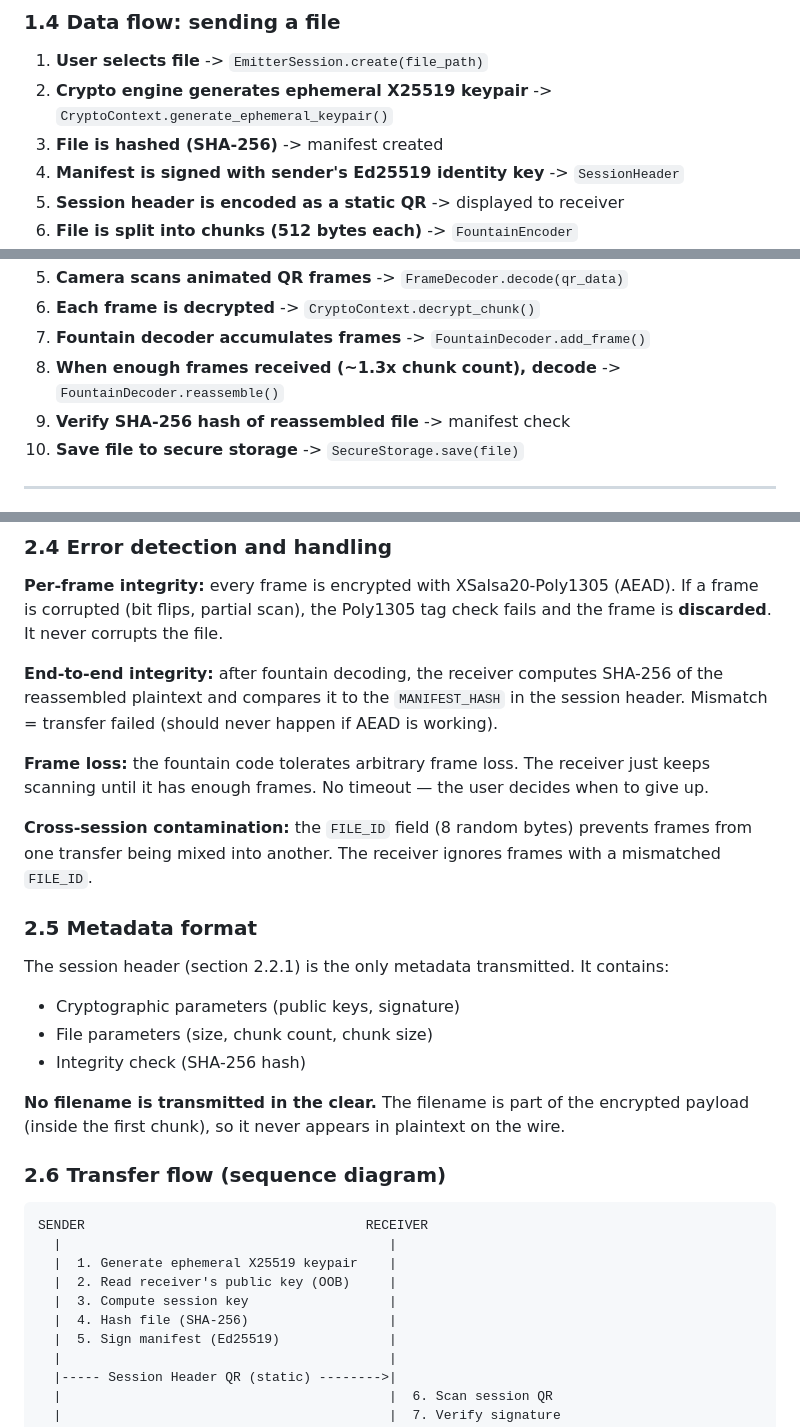
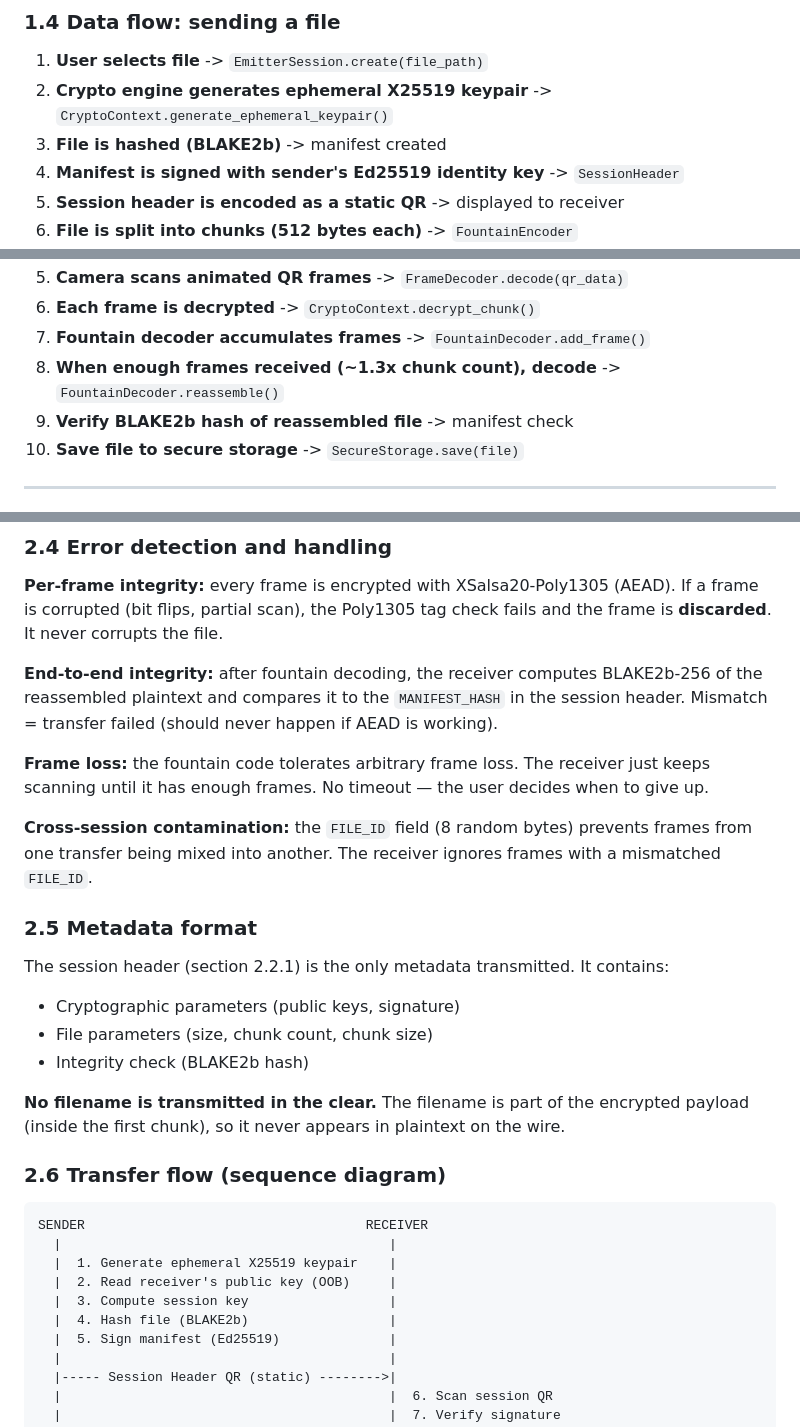
Before and after one commit to mangelsnc/dead-drop, a Markdown page: docs/technical-spec.md, 3 parts joined by grey strips. Rendered like a GitHub page.

```diff
--- a/docs/technical-spec.md
+++ b/docs/technical-spec.md
@@ -139,7 +139,7 @@ DeadDrop is organized into **six core modules**, each with a single responsibili
 
 1. **User selects file** -> `EmitterSession.create(file_path)`
 2. **Crypto engine generates ephemeral X25519 keypair** -> `CryptoContext.generate_ephemeral_keypair()`
-3. **File is hashed (SHA-256)** -> manifest created
+3. **File is hashed (BLAKE2b)** -> manifest created
 4. **Manifest is signed with sender's Ed25519 identity key** -> `SessionHeader`
 5. **Session header is encoded as a static QR** -> displayed to receiver
 6. **File is split into chunks (512 bytes each)** -> `FountainEncoder`
@@ -158,7 +158,7 @@ DeadDrop is organized into **six core modules**, each with a single responsibili
 6. **Each frame is decrypted** -> `CryptoContext.decrypt_chunk()`
 7. **Fountain decoder accumulates frames** -> `FountainDecoder.add_frame()`
 8. **When enough frames received (~1.3x chunk count), decode** -> `FountainDecoder.reassemble()`
-9. **Verify SHA-256 hash of reassembled file** -> manifest check
+9. **Verify BLAKE2b hash of reassembled file** -> manifest check
 10. **Save file to secure storage** -> `SecureStorage.save(file)`
 
 ---
@@ -276,7 +276,7 @@ A **fountain code** solves this: the sender generates an **infinite stream** of
 
 **Per-frame integrity:** every frame is encrypted with XSalsa20-Poly1305 (AEAD). If a frame is corrupted (bit flips, partial scan), the Poly1305 tag check fails and the frame is **discarded**. It never corrupts the file.
 
-**End-to-end integrity:** after fountain decoding, the receiver computes SHA-256 of the reassembled plaintext and compares it to the `MANIFEST_HASH` in the session header. Mismatch = transfer failed (should never happen if AEAD is working).
+**End-to-end integrity:** after fountain decoding, the receiver computes BLAKE2b-256 of the reassembled plaintext and compares it to the `MANIFEST_HASH` in the session header. Mismatch = transfer failed (should never happen if AEAD is working).
 
 **Frame loss:** the fountain code tolerates arbitrary frame loss. The receiver just keeps scanning until it has enough frames. No timeout — the user decides when to give up.
 
@@ -287,7 +287,7 @@ A **fountain code** solves this: the sender generates an **infinite stream** of
 The session header (section 2.2.1) is the only metadata transmitted. It contains:
 - Cryptographic parameters (public keys, signature)
 - File parameters (size, chunk count, chunk size)
-- Integrity check (SHA-256 hash)
+- Integrity check (BLAKE2b hash)
 
 **No filename is transmitted in the clear.** The filename is part of the encrypted payload (inside the first chunk), so it never appears in plaintext on the wire.
 
@@ -299,7 +299,7 @@ SENDER                                    RECEIVER
   |  1. Generate ephemeral X25519 keypair    |
   |  2. Read receiver's public key (OOB)     |
   |  3. Compute session key                  |
-  |  4. Hash file (SHA-256)                  |
+  |  4. Hash file (BLAKE2b)                  |
   |  5. Sign manifest (Ed25519)              |
   |                                          |
   |----- Session Header QR (static) -------->|
```
Also changed, not shown: other parts of docs/technical-spec.md (+8 -8 lines).
